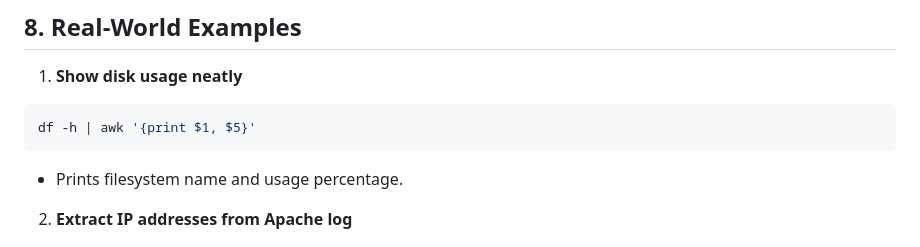
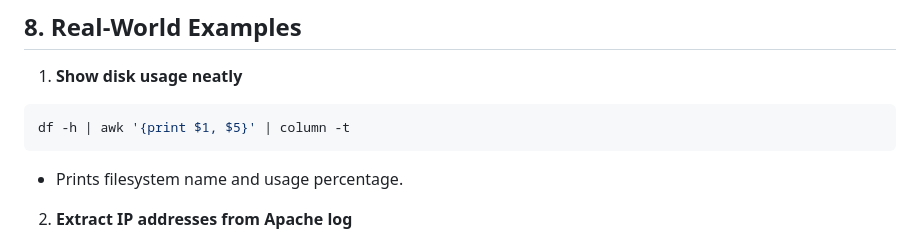
Before and after one commit to DHunnicuttSG/SRE, a Markdown page: Linux/6.3-awk.md, the part around the change. Drawn GitHub-style.

Commit message:
Format disk usage output with column command
Updated command to format disk usage output neatly.

````diff
--- a/Linux/6.3-awk.md
+++ b/Linux/6.3-awk.md
@@ -132,7 +132,7 @@ awk '{printf "%-10s %-10s\n", $1, $2}' data.txt
 1. **Show disk usage neatly**
 
 ```bash
-df -h | awk '{print $1, $5}'
+df -h | awk '{print $1, $5}' | column -t
 ```
 
 * Prints filesystem name and usage percentage.
````
